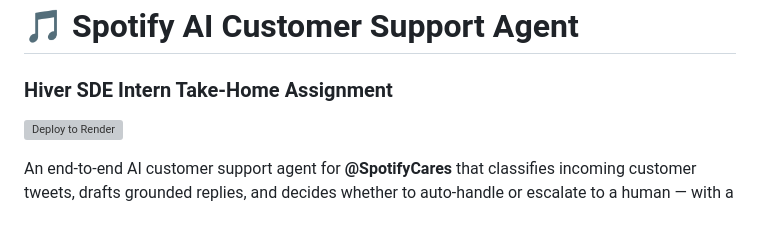
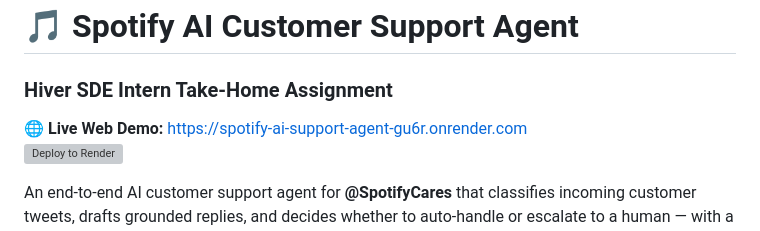
Before and after one commit to Jishnu513/Hiver-Project, a Markdown page: README.md, the part around the change. GitHub-like rendering; grey boxes are pictures that could not be loaded.

Commit message:
docs: add live Render deployment link to README

```diff
--- a/README.md
+++ b/README.md
@@ -1,6 +1,7 @@
 # 🎵 Spotify AI Customer Support Agent
 ### Hiver SDE Intern Take-Home Assignment
 
+🌐 **Live Web Demo:** [https://spotify-ai-support-agent-gu6r.onrender.com](https://spotify-ai-support-agent-gu6r.onrender.com)
 [![Deploy to Render](https://render.com/images/deploy-to-render-button.svg)](https://render.com/deploy?repo=https://github.com/Jishnu513/Hiver-Project)
 
 An end-to-end AI customer support agent for **@SpotifyCares** that classifies
```
